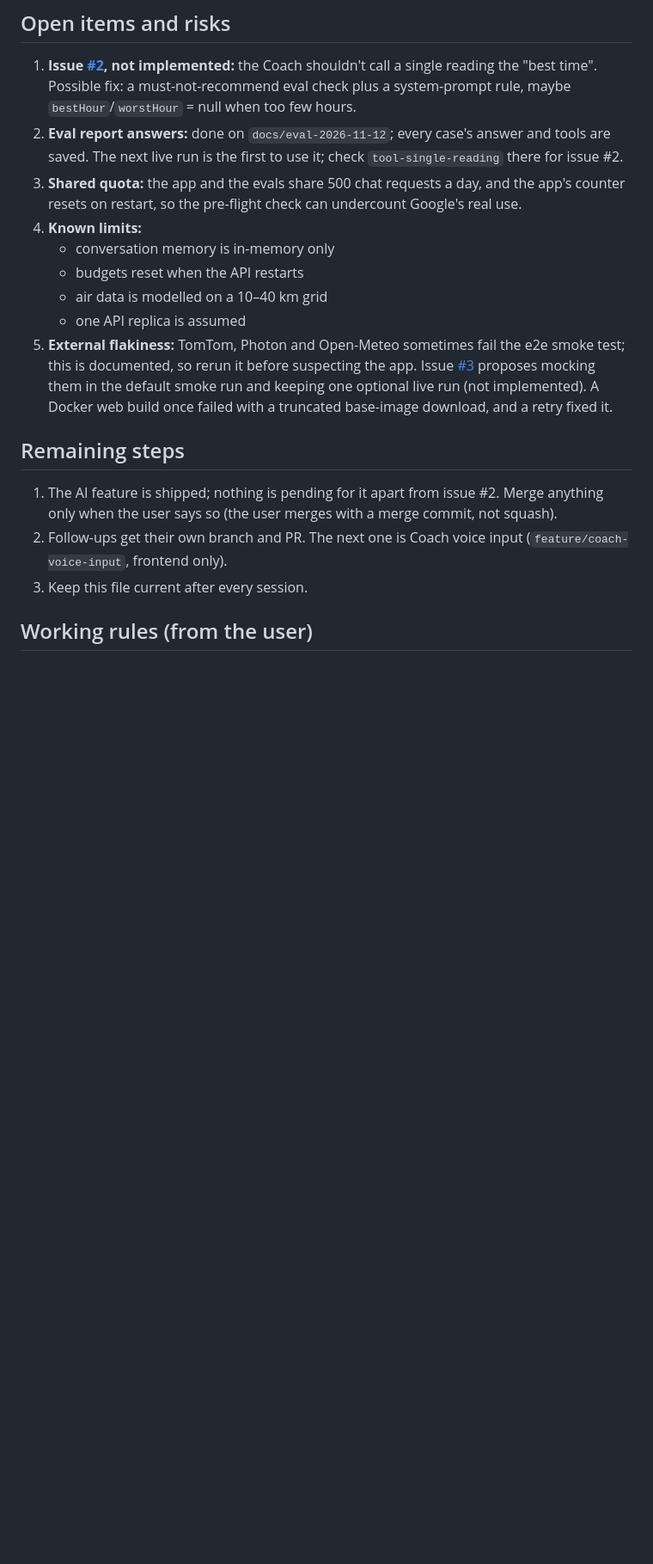
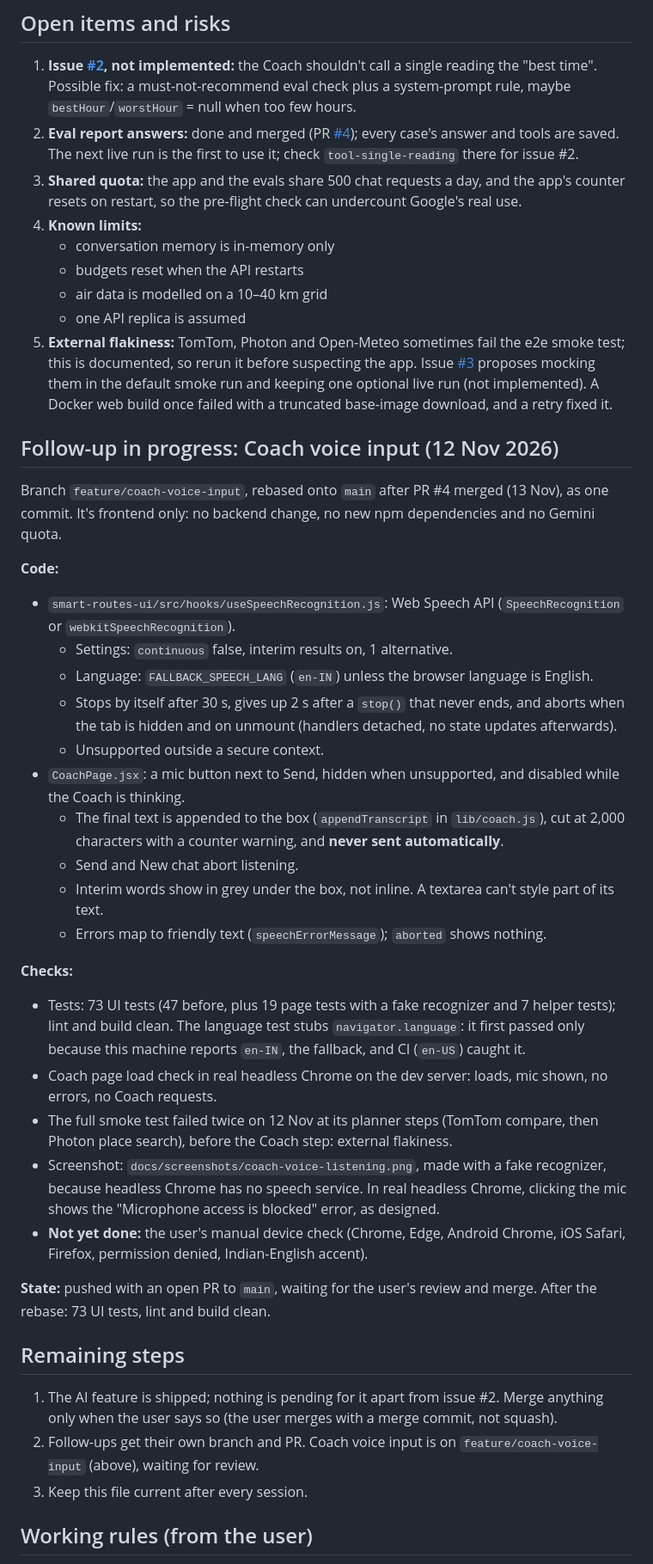
Before and after one commit to bhuvii2005/ClearWay-app, a Markdown page: docs/HANDOFF.md, the part around the change. Shown at 86% size. GitHub-like rendering; blank space fills up the shorter version.

```diff
--- a/docs/HANDOFF.md
+++ b/docs/HANDOFF.md
@@ -93,7 +93,7 @@ The full task list is in `ClearWay — AI Features Implementation Prompt (Coach
 ## Open items and risks
 
 1. **Issue [#2](https://github.com/bhuvii2005/ClearWay-app/issues/2), not implemented:** the Coach shouldn't call a single reading the "best time". Possible fix: a must-not-recommend eval check plus a system-prompt rule, maybe `bestHour`/`worstHour` = null when too few hours.
-2. **Eval report answers:** done on `docs/eval-2026-11-12`; every case's answer and tools are saved. The next live run is the first to use it; check `tool-single-reading` there for issue #2.
+2. **Eval report answers:** done and merged (PR [#4](https://github.com/bhuvii2005/ClearWay-app/pull/4)); every case's answer and tools are saved. The next live run is the first to use it; check `tool-single-reading` there for issue #2.
 3. **Shared quota:** the app and the evals share 500 chat requests a day, and the app's counter resets on restart, so the pre-flight check can undercount Google's real use.
 4. **Known limits:**
    - conversation memory is in-memory only
@@ -102,10 +102,35 @@ The full task list is in `ClearWay — AI Features Implementation Prompt (Coach
    - one API replica is assumed
 5. **External flakiness:** TomTom, Photon and Open-Meteo sometimes fail the e2e smoke test; this is documented, so rerun it before suspecting the app. Issue [#3](https://github.com/bhuvii2005/ClearWay-app/issues/3) proposes mocking them in the default smoke run and keeping one optional live run (not implemented). A Docker web build once failed with a truncated base-image download, and a retry fixed it.
 
+## Follow-up in progress: Coach voice input (12 Nov 2026)
+
+Branch `feature/coach-voice-input`, rebased onto `main` after PR #4 merged (13 Nov), as one commit. It's frontend only: no backend change, no new npm dependencies and no Gemini quota.
+
+**Code:**
+- `smart-routes-ui/src/hooks/useSpeechRecognition.js`: Web Speech API (`SpeechRecognition` or `webkitSpeechRecognition`).
+  - Settings: `continuous` false, interim results on, 1 alternative.
+  - Language: `FALLBACK_SPEECH_LANG` (`en-IN`) unless the browser language is English.
+  - Stops by itself after 30 s, gives up 2 s after a `stop()` that never ends, and aborts when the tab is hidden and on unmount (handlers detached, no state updates afterwards).
+  - Unsupported outside a secure context.
+- `CoachPage.jsx`: a mic button next to Send, hidden when unsupported, and disabled while the Coach is thinking.
+  - The final text is appended to the box (`appendTranscript` in `lib/coach.js`), cut at 2,000 characters with a counter warning, and **never sent automatically**.
+  - Send and New chat abort listening.
+  - Interim words show in grey under the box, not inline. A textarea can't style part of its text.
+  - Errors map to friendly text (`speechErrorMessage`); `aborted` shows nothing.
+
+**Checks:**
+- Tests: 73 UI tests (47 before, plus 19 page tests with a fake recognizer and 7 helper tests); lint and build clean. The language test stubs `navigator.language`: it first passed only because this machine reports `en-IN`, the fallback, and CI (`en-US`) caught it.
+- Coach page load check in real headless Chrome on the dev server: loads, mic shown, no errors, no Coach requests.
+- The full smoke test failed twice on 12 Nov at its planner steps (TomTom compare, then Photon place search), before the Coach step: external flakiness.
+- Screenshot: `docs/screenshots/coach-voice-listening.png`, made with a fake recognizer, because headless Chrome has no speech service. In real headless Chrome, clicking the mic shows the "Microphone access is blocked" error, as designed.
+- **Not yet done:** the user's manual device check (Chrome, Edge, Android Chrome, iOS Safari, Firefox, permission denied, Indian-English accent).
+
+**State:** pushed with an open PR to `main`, waiting for the user's review and merge. After the rebase: 73 UI tests, lint and build clean.
+
 ## Remaining steps
 
 1. The AI feature is shipped; nothing is pending for it apart from issue #2. Merge anything only when the user says so (the user merges with a merge commit, not squash).
-2. Follow-ups get their own branch and PR. The next one is Coach voice input (`feature/coach-voice-input`, frontend only).
+2. Follow-ups get their own branch and PR. Coach voice input is on `feature/coach-voice-input` (above), waiting for review.
 3. Keep this file current after every session.
 
 ## Working rules (from the user)
```
Also changed, not shown: README.md (+11 -1 lines), docs/screenshots/coach-voice-listening.png (added), 6 other files.
